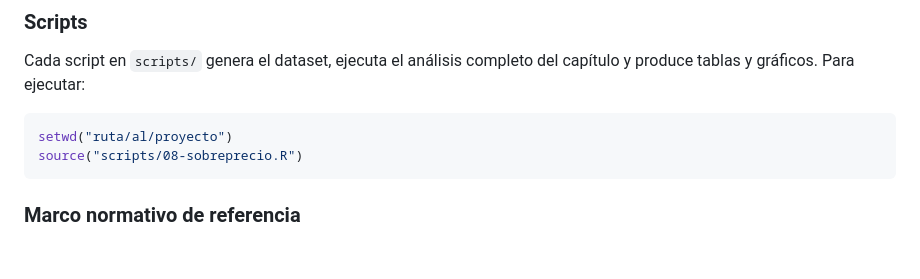
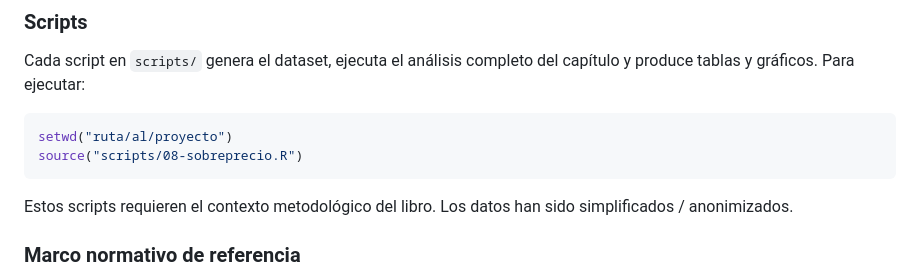
Before and after one commit to carlanta/CompetitionDamagesMicroEconometrics, a Markdown page: README.md, the part around the change. GitHub-like rendering; blank space fills up the shorter version.

Commit message:
Update README with methodological context and references
Added notes on methodological context and data handling.

````diff
--- a/README.md
+++ b/README.md
@@ -82,6 +82,9 @@ setwd("ruta/al/proyecto")
 source("scripts/08-sobreprecio.R")
 ```
 
+Estos scripts requieren el contexto metodológico del libro.
+Los datos han sido simplificados / anonimizados.
+
 ### Marco normativo de referencia
 
 - Directiva 2014/104/UE (daños por infracciones del Derecho de la competencia)
````
